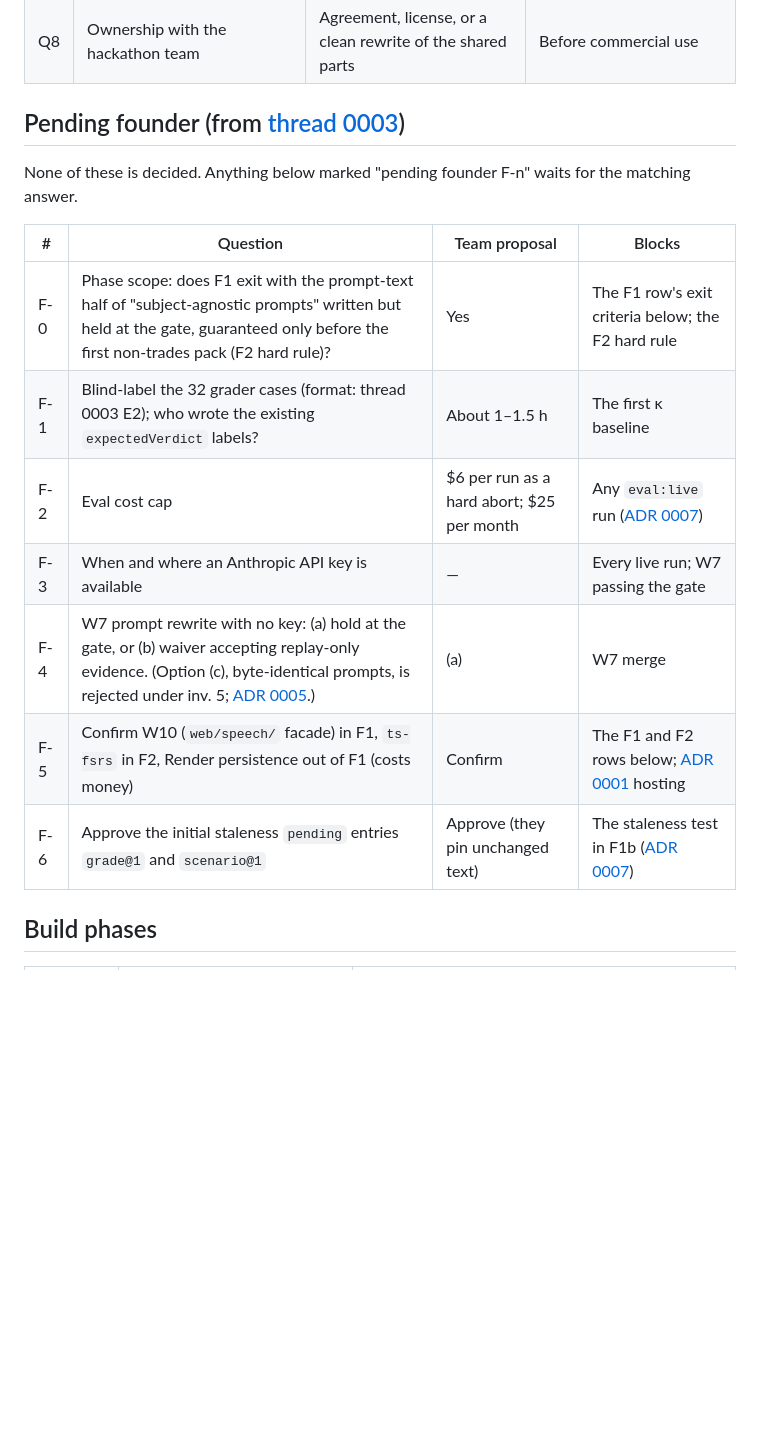
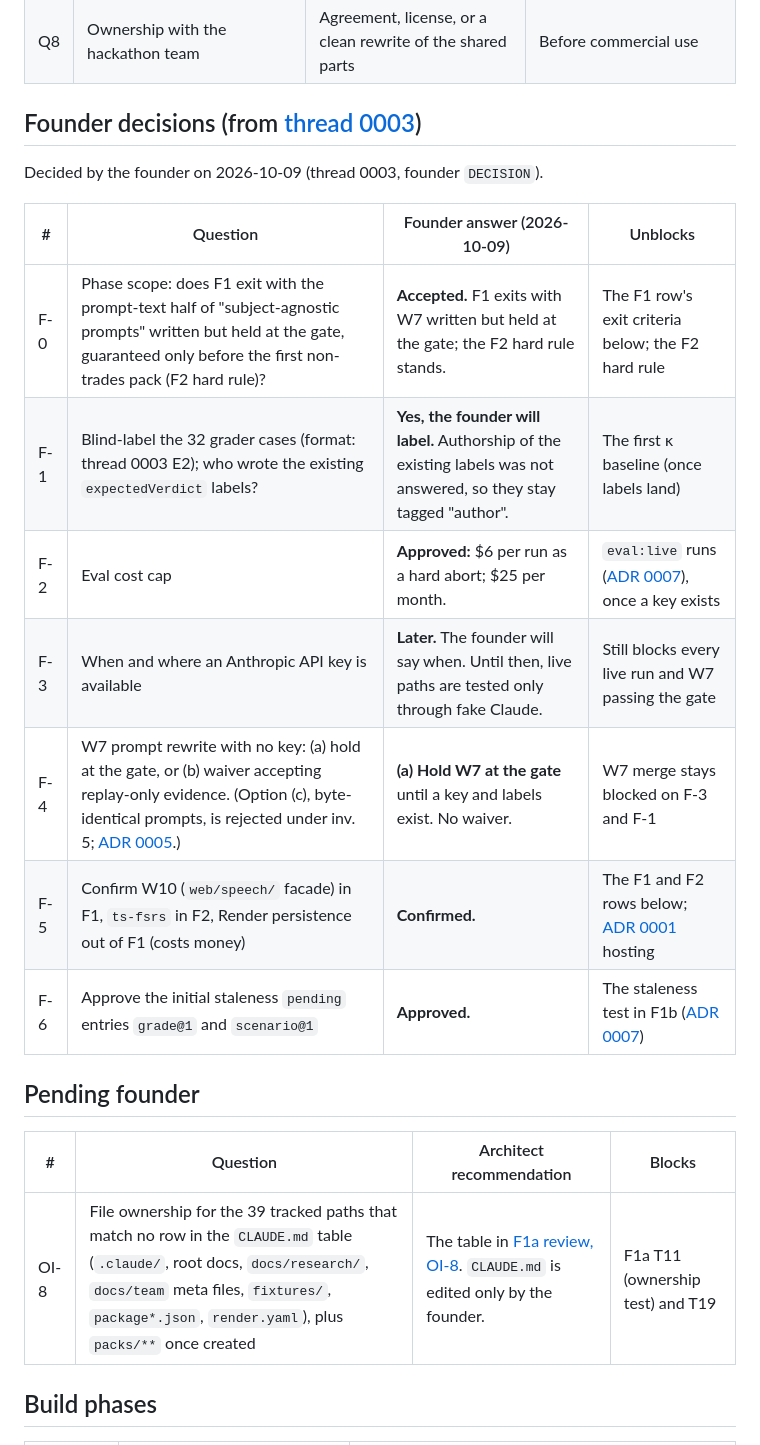
Before and after one commit to davebushiri/Ai-learning-app, a Markdown page: docs/foundation/decisions.md, the part around one of its changes. GitHub-like rendering; blank space fills up the shorter version.

```diff
--- a/docs/foundation/decisions.md
+++ b/docs/foundation/decisions.md
@@ -41,19 +41,25 @@
 | Q7 | Product name | "Stop the Apprentice" (umbrella), or something new | Before any public pilot |
 | Q8 | Ownership with the hackathon team | Agreement, license, or a clean rewrite of the shared parts | Before commercial use |
 
-## Pending founder (from [thread 0003](../team/threads/0003-f1-engine-core-proposal.md))
+## Founder decisions (from [thread 0003](../team/threads/0003-f1-engine-core-proposal.md))
 
-None of these is decided. Anything below marked "pending founder F-n" waits for the matching answer.
+Decided by the founder on 2026-10-09 (thread 0003, founder `DECISION`).
 
-| # | Question | Team proposal | Blocks |
+| # | Question | Founder answer (2026-10-09) | Unblocks |
 |---|---|---|---|
-| F-0 | Phase scope: does F1 exit with the prompt-text half of "subject-agnostic prompts" written but held at the gate, guaranteed only before the first non-trades pack (F2 hard rule)? | Yes | The F1 row's exit criteria below; the F2 hard rule |
-| F-1 | Blind-label the 32 grader cases (format: thread 0003 E2); who wrote the existing `expectedVerdict` labels? | About 1–1.5 h | The first κ baseline |
-| F-2 | Eval cost cap | $6 per run as a hard abort; $25 per month | Any `eval:live` run ([ADR 0007](../adr/0007-plain-node-eval-runner.md)) |
-| F-3 | When and where an Anthropic API key is available | — | Every live run; W7 passing the gate |
-| F-4 | W7 prompt rewrite with no key: (a) hold at the gate, or (b) waiver accepting replay-only evidence. (Option (c), byte-identical prompts, is rejected under inv. 5; [ADR 0005](../adr/0005-ai-gateway-and-prompt-registry.md).) | (a) | W7 merge |
-| F-5 | Confirm W10 (`web/speech/` facade) in F1, `ts-fsrs` in F2, Render persistence out of F1 (costs money) | Confirm | The F1 and F2 rows below; [ADR 0001](../adr/0001-sqlite-storage-and-append-only-event-log.md) hosting |
-| F-6 | Approve the initial staleness `pending` entries `grade@1` and `scenario@1` | Approve (they pin unchanged text) | The staleness test in F1b ([ADR 0007](../adr/0007-plain-node-eval-runner.md)) |
+| F-0 | Phase scope: does F1 exit with the prompt-text half of "subject-agnostic prompts" written but held at the gate, guaranteed only before the first non-trades pack (F2 hard rule)? | **Accepted.** F1 exits with W7 written but held at the gate; the F2 hard rule stands. | The F1 row's exit criteria below; the F2 hard rule |
+| F-1 | Blind-label the 32 grader cases (format: thread 0003 E2); who wrote the existing `expectedVerdict` labels? | **Yes, the founder will label.** Authorship of the existing labels was not answered, so they stay tagged "author". | The first κ baseline (once labels land) |
+| F-2 | Eval cost cap | **Approved:** $6 per run as a hard abort; $25 per month. | `eval:live` runs ([ADR 0007](../adr/0007-plain-node-eval-runner.md)), once a key exists |
+| F-3 | When and where an Anthropic API key is available | **Later.** The founder will say when. Until then, live paths are tested only through fake Claude. | Still blocks every live run and W7 passing the gate |
+| F-4 | W7 prompt rewrite with no key: (a) hold at the gate, or (b) waiver accepting replay-only evidence. (Option (c), byte-identical prompts, is rejected under inv. 5; [ADR 0005](../adr/0005-ai-gateway-and-prompt-registry.md).) | **(a) Hold W7 at the gate** until a key and labels exist. No waiver. | W7 merge stays blocked on F-3 and F-1 |
+| F-5 | Confirm W10 (`web/speech/` facade) in F1, `ts-fsrs` in F2, Render persistence out of F1 (costs money) | **Confirmed.** | The F1 and F2 rows below; [ADR 0001](../adr/0001-sqlite-storage-and-append-only-event-log.md) hosting |
+| F-6 | Approve the initial staleness `pending` entries `grade@1` and `scenario@1` | **Approved.** | The staleness test in F1b ([ADR 0007](../adr/0007-plain-node-eval-runner.md)) |
+
+## Pending founder
+
+| # | Question | Architect recommendation | Blocks |
+|---|---|---|---|
+| OI-8 | File ownership for the 39 tracked paths that match no row in the `CLAUDE.md` table (`.claude/`, root docs, `docs/research/`, `docs/team` meta files, `fixtures/`, `package*.json`, `render.yaml`), plus `packs/**` once created | The table in [F1a review, OI-8](../specs/F1a-server-owned-cards/review.md#oi-8-file-ownership-recommendation-for-the-founder-claudemd-not-edited). `CLAUDE.md` is edited only by the founder. | F1a T11 (ownership test) and T19 |
 
 ## Build phases
 
```
Also changed, not shown: other parts of docs/foundation/decisions.md (+7 -7 lines), CLAUDE.md (+5 -0 lines), 1 other file.
